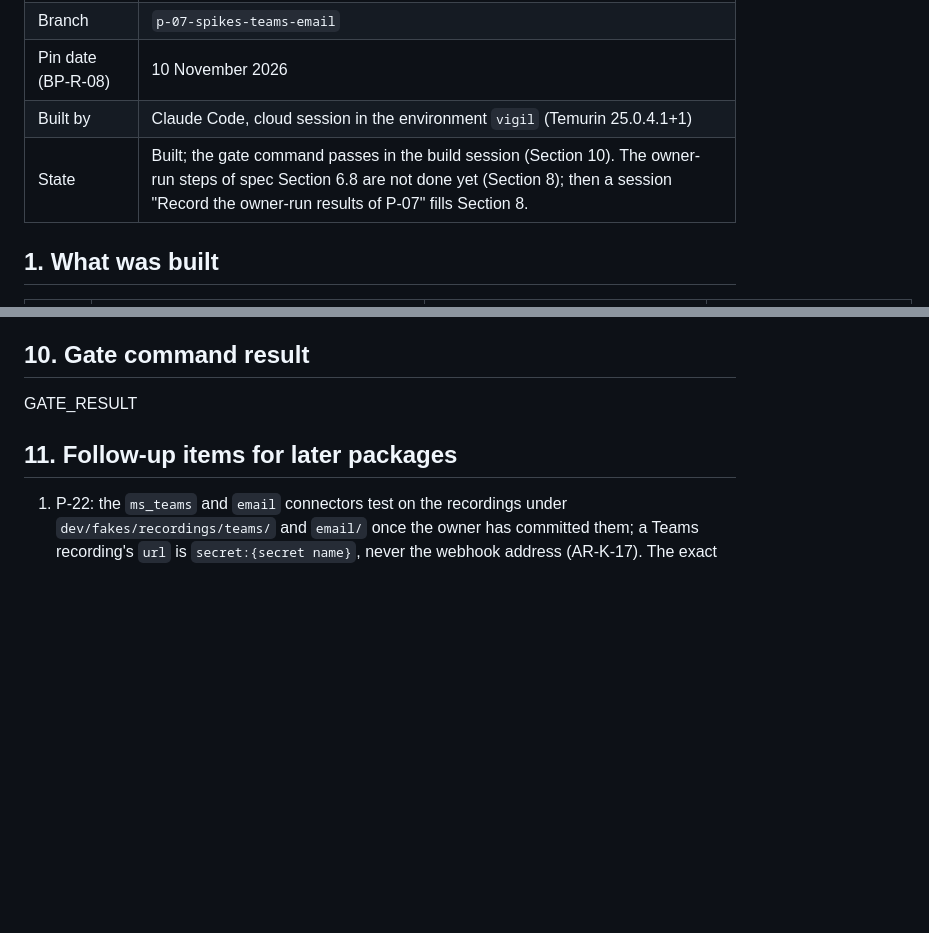
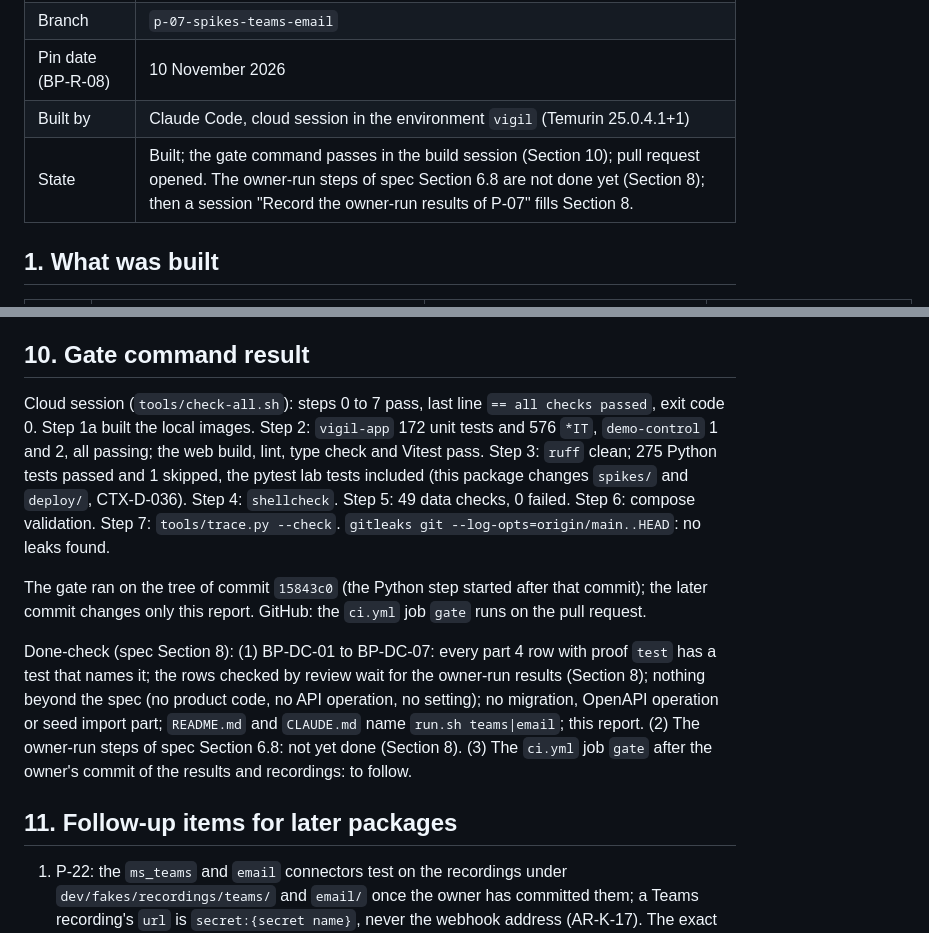
Before and after one commit to awadoodatevam/vigil, a Markdown page: docs/packages/P-07-report.md, 2 parts joined by grey strips. Drawn GitHub-style; blank space fills up the shorter version.

Commit message:
P-07: record the gate result in the report
Co-Authored-By: Claude Opus 5.5 <noreply@anthropic.com>
Claude-Session: https://claude.ai/code/session_01FA5AiQfPmZvrUYrFMczFxh

```diff
--- a/docs/packages/P-07-report.md
+++ b/docs/packages/P-07-report.md
@@ -6,7 +6,7 @@
 | Branch | `p-07-spikes-teams-email` |
 | Pin date (BP-R-08) | 10 November 2026 |
 | Built by | Claude Code, cloud session in the environment `vigil` (Temurin 25.0.4.1+1) |
-| State | Built; the gate command passes in the build session (Section 10). The owner-run steps of spec Section 6.8 are not done yet (Section 8); then a session "Record the owner-run results of P-07" fills Section 8. |
+| State | Built; the gate command passes in the build session (Section 10); pull request opened. The owner-run steps of spec Section 6.8 are not done yet (Section 8); then a session "Record the owner-run results of P-07" fills Section 8. |
 
 ## 1. What was built
 
@@ -114,7 +114,11 @@ Not yet run. The owner's steps (spec Section 6.8), on the Mac (BP-E-03), on this
 
 ## 10. Gate command result
 
-GATE_RESULT
+Cloud session (`tools/check-all.sh`): steps 0 to 7 pass, last line `== all checks passed`, exit code 0. Step 1a built the local images. Step 2: `vigil-app` 172 unit tests and 576 `*IT`, `demo-control` 1 and 2, all passing; the web build, lint, type check and Vitest pass. Step 3: `ruff` clean; 275 Python tests passed and 1 skipped, the pytest lab tests included (this package changes `spikes/` and `deploy/`, CTX-D-036). Step 4: `shellcheck`. Step 5: 49 data checks, 0 failed. Step 6: compose validation. Step 7: `tools/trace.py --check`. `gitleaks git --log-opts=origin/main..HEAD`: no leaks found.
+
+The gate ran on the tree of commit `15843c0` (the Python step started after that commit); the later commit changes only this report. GitHub: the `ci.yml` job `gate` runs on the pull request.
+
+Done-check (spec Section 8): (1) BP-DC-01 to BP-DC-07: every part 4 row with proof `test` has a test that names it; the rows checked by review wait for the owner-run results (Section 8); nothing beyond the spec (no product code, no API operation, no setting); no migration, OpenAPI operation or seed import part; `README.md` and `CLAUDE.md` name `run.sh teams|email`; this report. (2) The owner-run steps of spec Section 6.8: not yet done (Section 8). (3) The `ci.yml` job `gate` after the owner's commit of the results and recordings: to follow.
 
 ## 11. Follow-up items for later packages
 
```
